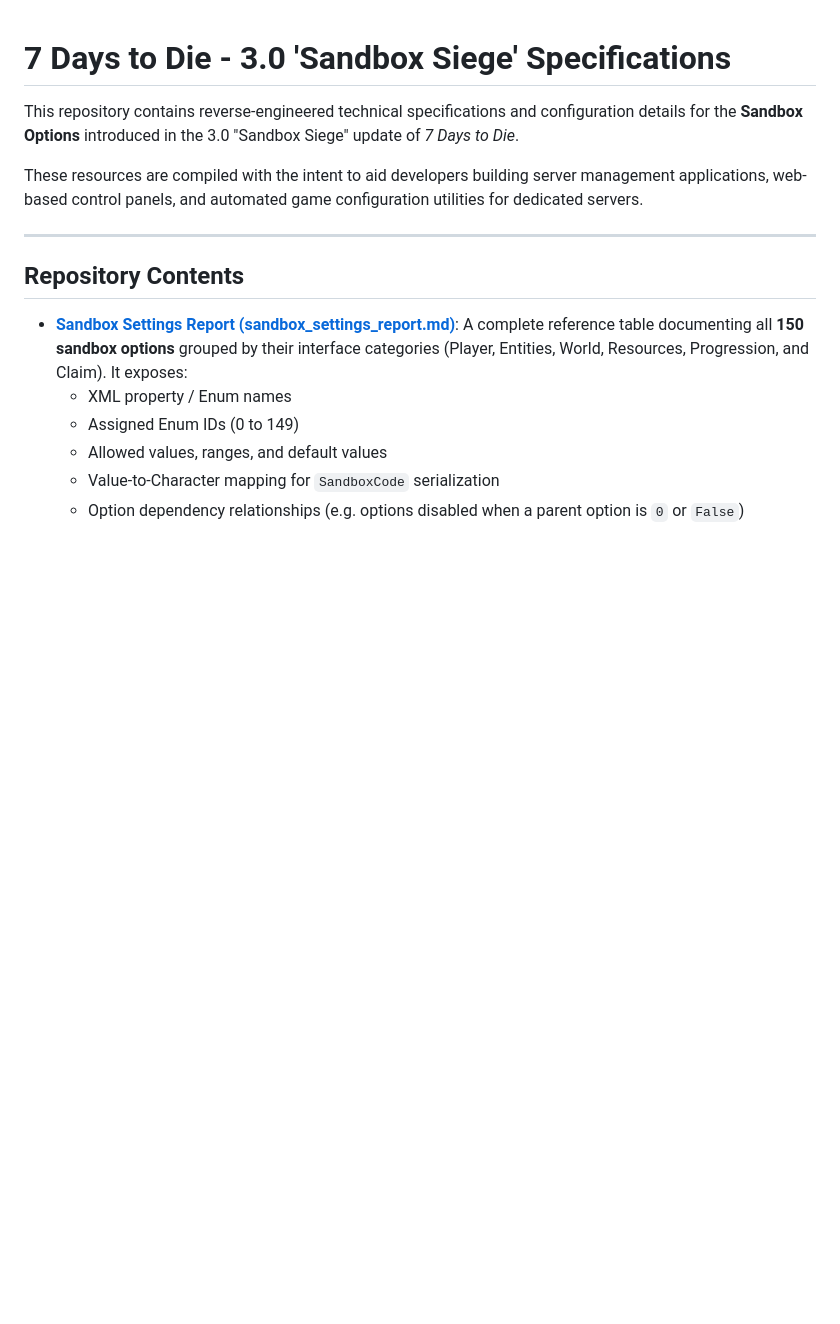
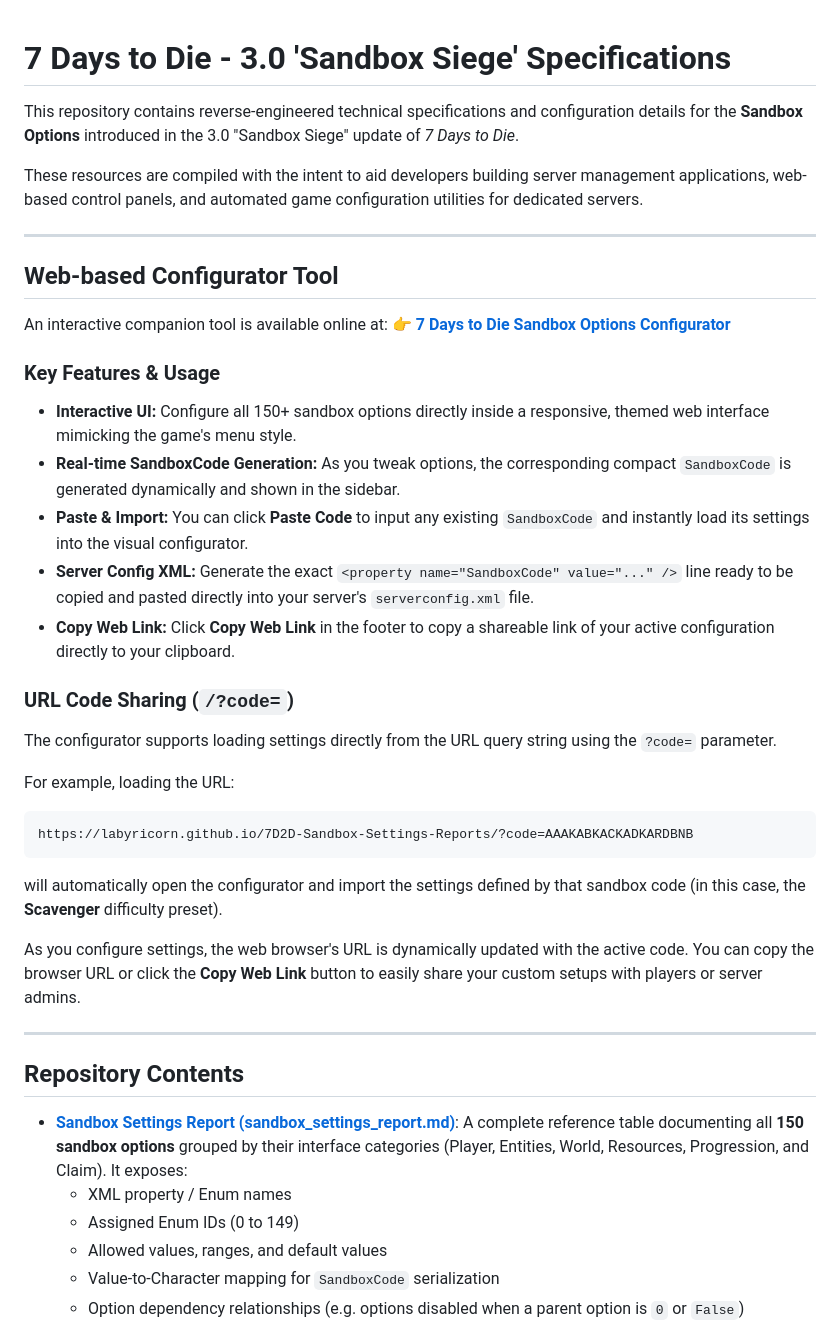
Before and after one commit to Labyricorn/7D2D-Sandbox-Settings-Reports, a Markdown page: README.md, the part around the change. Rendered like a GitHub page; blank space fills up the shorter version.

Commit message:
Update README with web configurator tool details and sharing features

````diff
--- a/README.md
+++ b/README.md
@@ -3,6 +3,33 @@
 This repository contains reverse-engineered technical specifications and configuration details for the **Sandbox Options** introduced in the 3.0 "Sandbox Siege" update of *7 Days to Die*.
 
 These resources are compiled with the intent to aid developers building server management applications, web-based control panels, and automated game configuration utilities for dedicated servers.
+
+---
+
+## Web-based Configurator Tool
+
+An interactive companion tool is available online at:
+👉 **[7 Days to Die Sandbox Options Configurator](https://labyricorn.github.io/7D2D-Sandbox-Settings-Reports)**
+
+### Key Features & Usage
+
+*   **Interactive UI:** Configure all 150+ sandbox options directly inside a responsive, themed web interface mimicking the game's menu style.
+*   **Real-time SandboxCode Generation:** As you tweak options, the corresponding compact `SandboxCode` is generated dynamically and shown in the sidebar.
+*   **Paste & Import:** You can click **Paste Code** to input any existing `SandboxCode` and instantly load its settings into the visual configurator.
+*   **Server Config XML:** Generate the exact `<property name="SandboxCode" value="..." />` line ready to be copied and pasted directly into your server's `serverconfig.xml` file.
+*   **Copy Web Link:** Click **Copy Web Link** in the footer to copy a shareable link of your active configuration directly to your clipboard.
+
+### URL Code Sharing (`/?code=`)
+
+The configurator supports loading settings directly from the URL query string using the `?code=` parameter.
+
+For example, loading the URL:
+```url
+https://labyricorn.github.io/7D2D-Sandbox-Settings-Reports/?code=AAAKABKACKADKARDBNB
+```
+will automatically open the configurator and import the settings defined by that sandbox code (in this case, the **Scavenger** difficulty preset).
+
+As you configure settings, the web browser's URL is dynamically updated with the active code. You can copy the browser URL or click the **Copy Web Link** button to easily share your custom setups with players or server admins.
 
 ---
 
````
